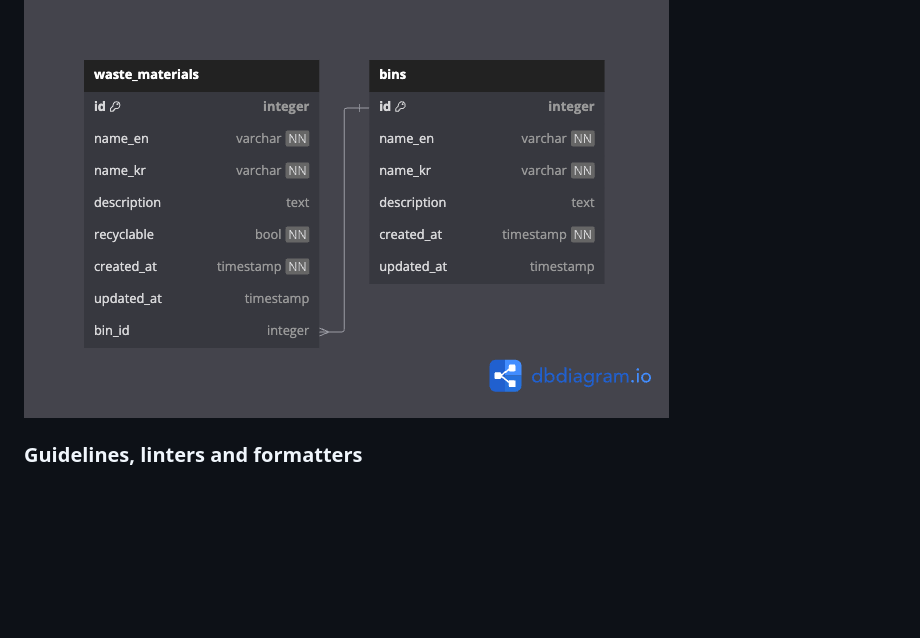
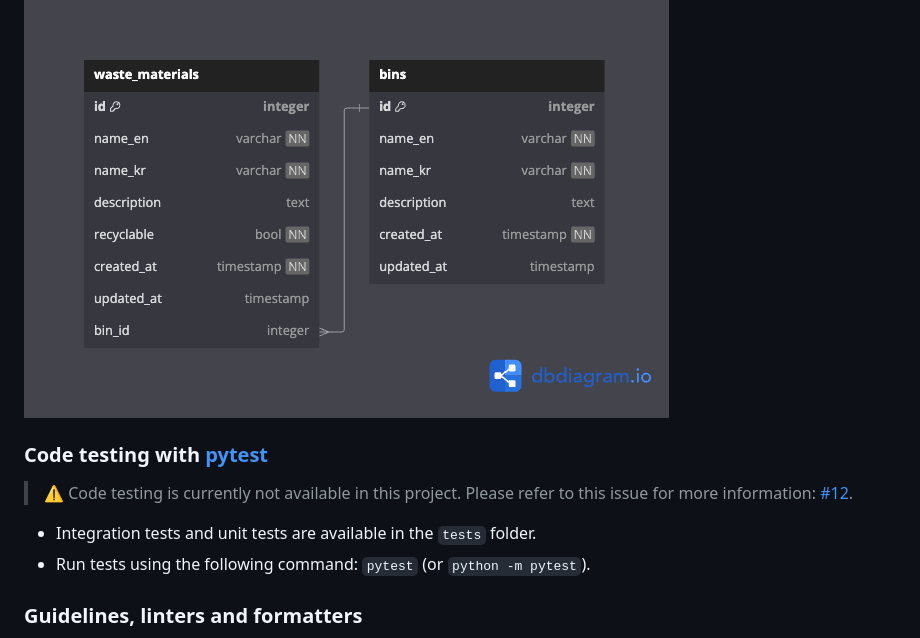
Before and after one commit to stephane-rbn/binbuddykorea-api, a Markdown page: README.md, the part around the change. GitHub-like rendering; blank space fills up the shorter version.

```diff
--- a/README.md
+++ b/README.md
@@ -60,6 +60,12 @@ That's it. You're ready to go! ✅
 
 ![API Database Diagram](db-diagram.png)
 
+### Code testing with [pytest](https://github.com/pytest-dev/pytest/)
+
+> :warning: Code testing is currently not available in this project. Please refer to this issue for more information: [#12](https://github.com/stephane-rbn/binbuddykorea-api/issues/12).
+- Integration tests and unit tests are available in the `tests` folder.
+- Run tests using the following command: `pytest` (or `python -m pytest`).
+
 ### Guidelines, linters and formatters
 
 - Use [ruff](https://github.com/astral-sh/ruff) for code linting and formatting.
```
